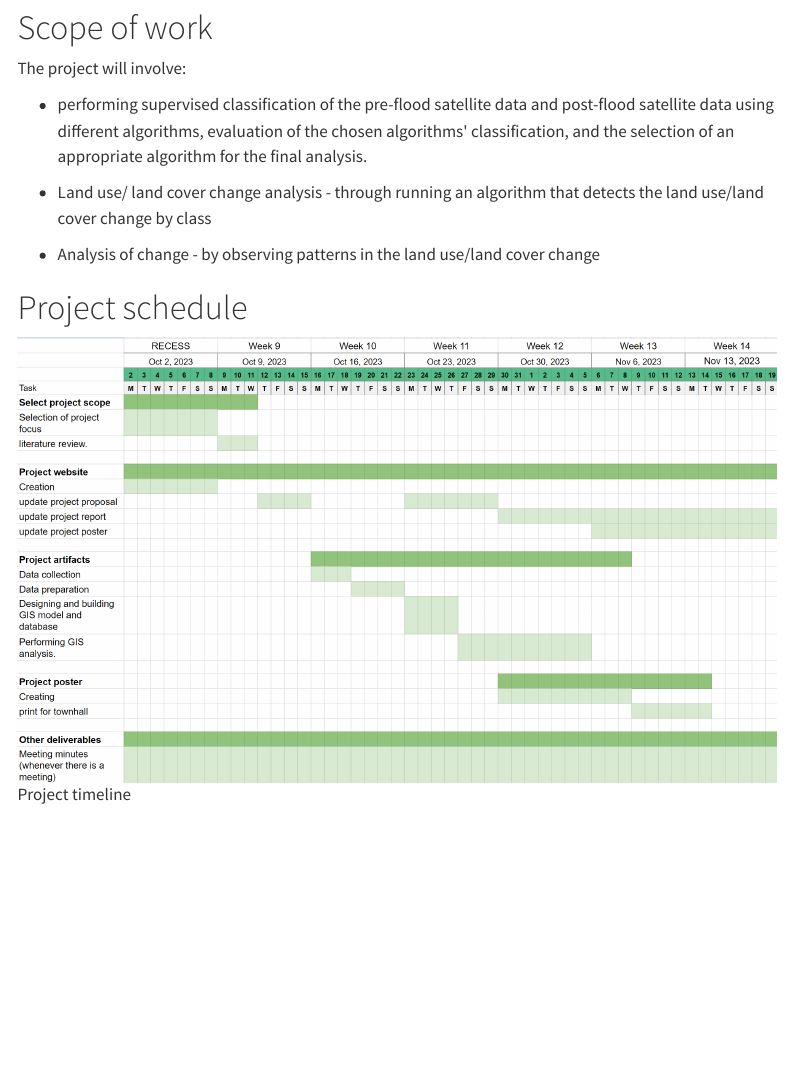
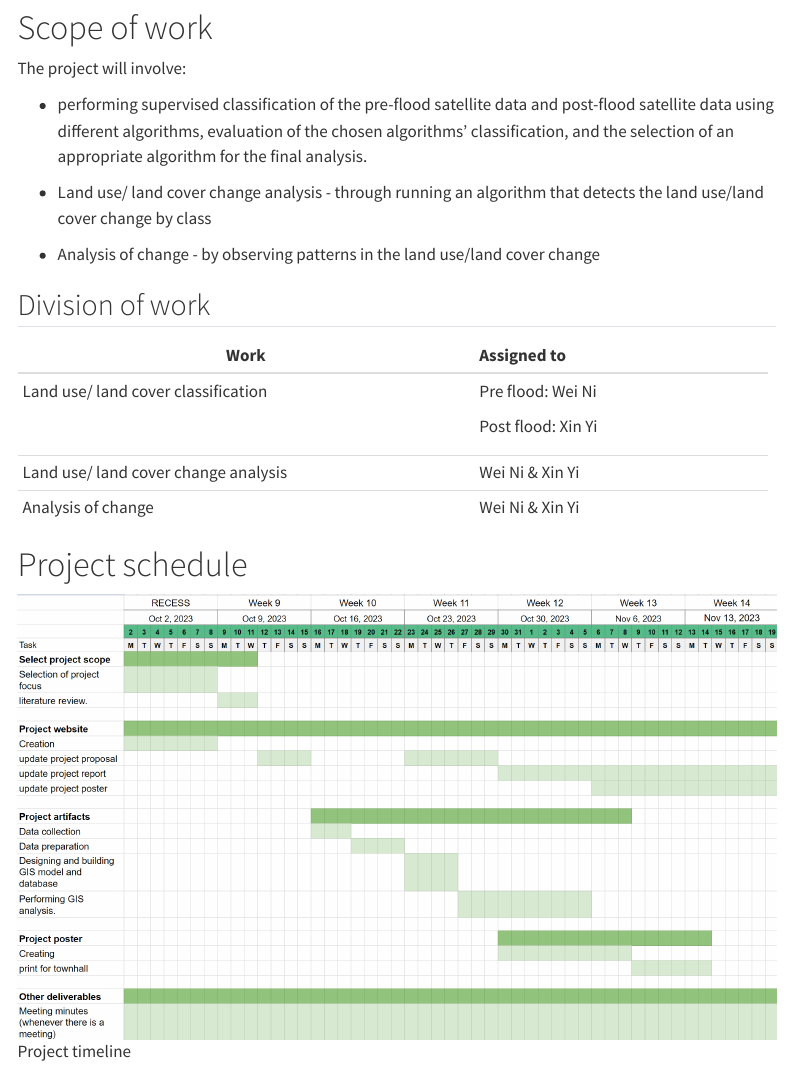
Before and after one commit to wnyeo/GISProject, a Quarto document (proposal.qmd): the page in a window 1100 px wide, from 890 px down. Rendered offline with R 4.5, knitr and Pandoc in place of Quarto, with nearby package versions; menus at the side of the page are left out.

Commit message:
minor changes in proposal and methodology

```diff
--- a/proposal.qmd
+++ b/proposal.qmd
@@ -26,11 +26,26 @@ Other data that will be used also includes:
 
 The project will involve:
 
--   performing supervised classification of the pre-flood satellite data and post-flood satellite data using different algorithms, evaluation of the chosen algorithms\' classification, and the selection of an appropriate algorithm for the final analysis.
+-   performing supervised classification of the pre-flood satellite data and post-flood satellite data using different algorithms, evaluation of the chosen algorithms' classification, and the selection of an appropriate algorithm for the final analysis.
 
 -   Land use/ land cover change analysis - through running an algorithm that detects the land use/land cover change by class
 
 -   Analysis of change - by observing patterns in the land use/land cover change
 
+## Division of work
+
++------------------------------------------+---------------------------+
+| Work                                     | Assigned to               |
++==========================================+:==========================+
+| Land use/ land cover classification      | Pre flood: Wei Ni         |
+|                                          |                           |
+|                                          | Post flood: Xin Yi        |
++------------------------------------------+---------------------------+
+| Land use/ land cover change analysis     | Wei Ni & Xin Yi           |
++------------------------------------------+---------------------------+
+| Analysis of change                       | Wei Ni & Xin Yi           |
++------------------------------------------+---------------------------+
+
 # Project schedule
+
 ![Project timeline](img/project_timeline.png)
```
Also changed, not shown: methodology.qmd (+1 -1 lines).
